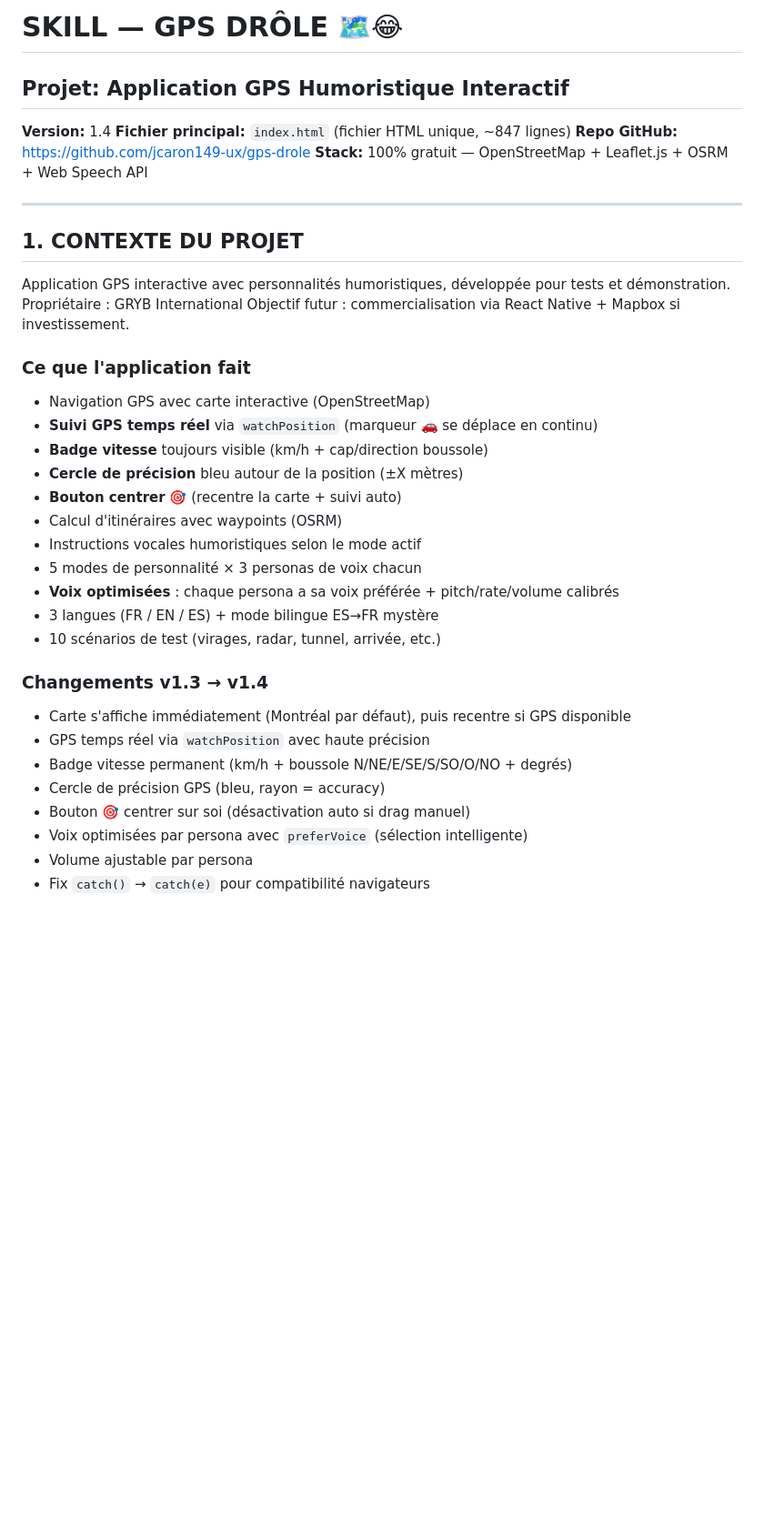
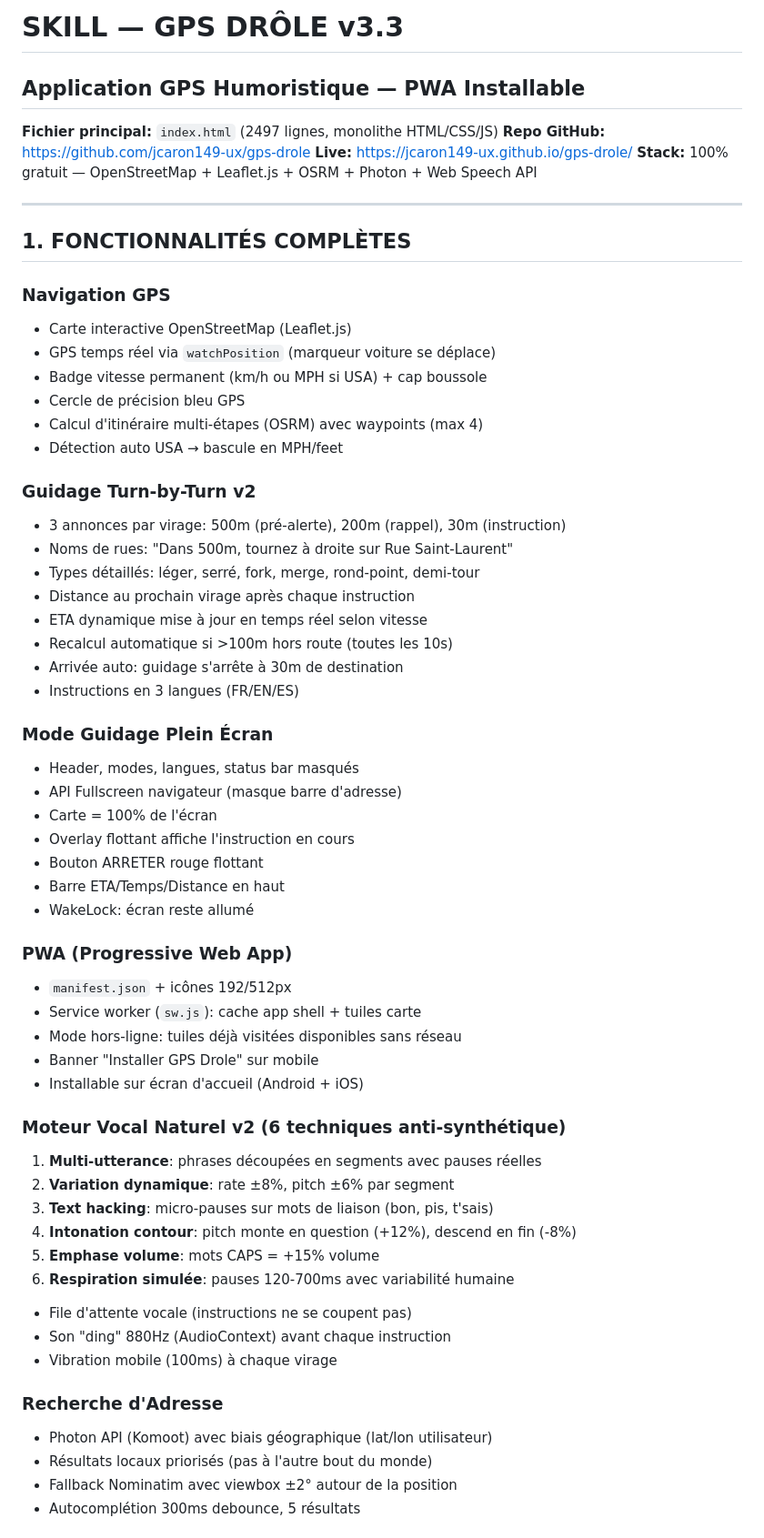
Before and after one commit to jcaron149-ux/gps-drole, a Markdown page: SKILL.md, the part around one of its changes. Shown at 91% size. Drawn GitHub-style; blank space fills up the shorter version.

```diff
--- a/SKILL.md
+++ b/SKILL.md
@@ -1,37 +1,62 @@
-# SKILL — GPS DRÔLE 🗺️😂
-## Projet: Application GPS Humoristique Interactif
-**Version:** 1.4
-**Fichier principal:** `index.html` (fichier HTML unique, ~847 lignes)
+# SKILL — GPS DRÔLE v3.3
+## Application GPS Humoristique — PWA Installable
+**Fichier principal:** `index.html` (2497 lignes, monolithe HTML/CSS/JS)
 **Repo GitHub:** https://github.com/jcaron149-ux/gps-drole
-**Stack:** 100% gratuit — OpenStreetMap + Leaflet.js + OSRM + Web Speech API
+**Live:** https://jcaron149-ux.github.io/gps-drole/
+**Stack:** 100% gratuit — OpenStreetMap + Leaflet.js + OSRM + Photon + Web Speech API
 
 ---
 
-## 1. CONTEXTE DU PROJET
+## 1. FONCTIONNALITÉS COMPLÈTES
 
-Application GPS interactive avec personnalités humoristiques, développée pour tests et démonstration.
-Propriétaire : GRYB International
-Objectif futur : commercialisation via React Native + Mapbox si investissement.
+### Navigation GPS
+- Carte interactive OpenStreetMap (Leaflet.js)
+- GPS temps réel via `watchPosition` (marqueur voiture se déplace)
+- Badge vitesse permanent (km/h ou MPH si USA) + cap boussole
+- Cercle de précision bleu GPS
+- Calcul d'itinéraire multi-étapes (OSRM) avec waypoints (max 4)
+- Détection auto USA → bascule en MPH/feet
 
-### Ce que l'application fait
-- Navigation GPS avec carte interactive (OpenStreetMap)
-- **Suivi GPS temps réel** via `watchPosition` (marqueur 🚗 se déplace en continu)
-- **Badge vitesse** toujours visible (km/h + cap/direction boussole)
-- **Cercle de précision** bleu autour de la position (±X mètres)
-- **Bouton centrer** 🎯 (recentre la carte + suivi auto)
-- Calcul d'itinéraires avec waypoints (OSRM)
-- Instructions vocales humoristiques selon le mode actif
-- 5 modes de personnalité × 3 personas de voix chacun
-- **Voix optimisées** : chaque persona a sa voix préférée + pitch/rate/volume calibrés
-- 3 langues (FR / EN / ES) + mode bilingue ES→FR mystère
-- 10 scénarios de test (virages, radar, tunnel, arrivée, etc.)
+### Guidage Turn-by-Turn v2
+- 3 annonces par virage: 500m (pré-alerte), 200m (rappel), 30m (instruction)
+- Noms de rues: "Dans 500m, tournez à droite sur Rue Saint-Laurent"
+- Types détaillés: léger, serré, fork, merge, rond-point, demi-tour
+- Distance au prochain virage après chaque instruction
+- ETA dynamique mise à jour en temps réel selon vitesse
+- Recalcul automatique si >100m hors route (toutes les 10s)
+- Arrivée auto: guidage s'arrête à 30m de destination
+- Instructions en 3 langues (FR/EN/ES)
 
-### Changements v1.3 → v1.4
-- Carte s'affiche immédiatement (Montréal par défaut), puis recentre si GPS disponible
-- GPS temps réel via `watchPosition` avec haute précision
-- Badge vitesse permanent (km/h + boussole N/NE/E/SE/S/SO/O/NO + degrés)
-- Cercle de précision GPS (bleu, rayon = accuracy)
-- Bouton 🎯 centrer sur soi (désactivation auto si drag manuel)
-- Voix optimisées par persona avec `preferVoice` (sélection intelligente)
-- Volume ajustable par persona
-- Fix `catch()` → `catch(e)` pour compatibilité navigateurs
+### Mode Guidage Plein Écran
+- Header, modes, langues, status bar masqués
+- API Fullscreen navigateur (masque barre d'adresse)
+- Carte = 100% de l'écran
+- Overlay flottant affiche l'instruction en cours
+- Bouton ARRETER rouge flottant
+- Barre ETA/Temps/Distance en haut
+- WakeLock: écran reste allumé
+
+### PWA (Progressive Web App)
+- `manifest.json` + icônes 192/512px
+- Service worker (`sw.js`): cache app shell + tuiles carte
+- Mode hors-ligne: tuiles déjà visitées disponibles sans réseau
+- Banner "Installer GPS Drole" sur mobile
+- Installable sur écran d'accueil (Android + iOS)
+
+### Moteur Vocal Naturel v2 (6 techniques anti-synthétique)
+1. **Multi-utterance**: phrases découpées en segments avec pauses réelles
+2. **Variation dynamique**: rate ±8%, pitch ±6% par segment
+3. **Text hacking**: micro-pauses sur mots de liaison (bon, pis, t'sais)
+4. **Intonation contour**: pitch monte en question (+12%), descend en fin (-8%)
+5. **Emphase volume**: mots CAPS = +15% volume
+6. **Respiration simulée**: pauses 120-700ms avec variabilité humaine
+- File d'attente vocale (instructions ne se coupent pas)
+- Son "ding" 880Hz (AudioContext) avant chaque instruction
+- Vibration mobile (100ms) à chaque virage
+
+### Recherche d'Adresse
+- Photon API (Komoot) avec biais géographique (lat/lon utilisateur)
+- Résultats locaux priorisés (pas à l'autre bout du monde)
+- Fallback Nominatim avec viewbox ±2° autour de la position
+- Autocomplétion 300ms debounce, 5 résultats
+
```
Also changed, not shown: other parts of SKILL.md (+116 -288 lines).
